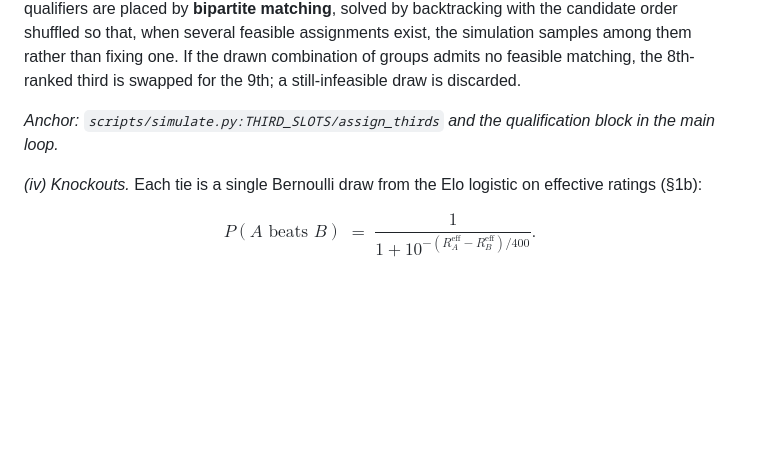
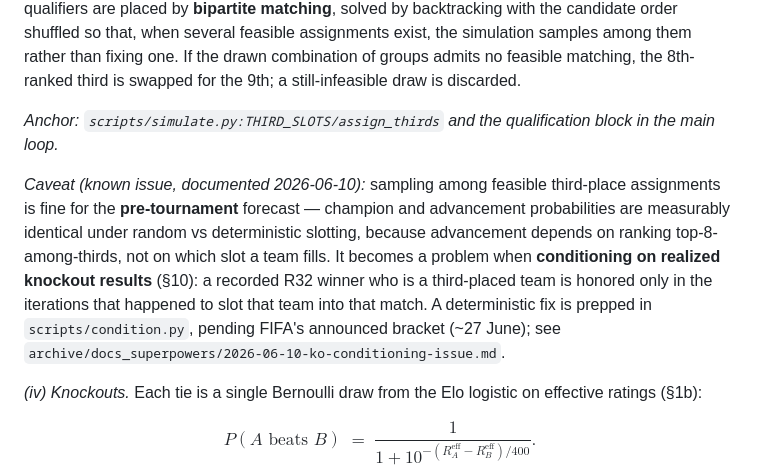
Before and after one commit to avraltod/worldcup-prophet, a Markdown page: TECHNICAL_NOTES.md, the part around the change. GitHub-like rendering; blank space fills up the shorter version.

Commit message:
TECHNICAL_NOTES §4: add third-place slotting caveat

```diff
--- a/TECHNICAL_NOTES.md
+++ b/TECHNICAL_NOTES.md
@@ -432,6 +432,16 @@ discarded.
 *Anchor: `scripts/simulate.py:THIRD_SLOTS/assign_thirds` and the qualification block
 in the main loop.*
 
+*Caveat (known issue, documented 2026-06-10):* sampling among feasible third-place
+assignments is fine for the **pre-tournament** forecast — champion and advancement
+probabilities are measurably identical under random vs deterministic slotting,
+because advancement depends on ranking top-8-among-thirds, not on which slot a team
+fills. It becomes a problem when **conditioning on realized knockout results**
+(§10): a recorded R32 winner who is a third-placed team is honored only in the
+iterations that happened to slot that team into that match. A deterministic fix is
+prepped in `scripts/condition.py`, pending FIFA's announced bracket (~27 June); see
+`archive/docs_superpowers/2026-06-10-ko-conditioning-issue.md`.
+
 *(iv) Knockouts.* Each tie is a single Bernoulli draw from the Elo logistic on
 effective ratings (§1b):
 
```
